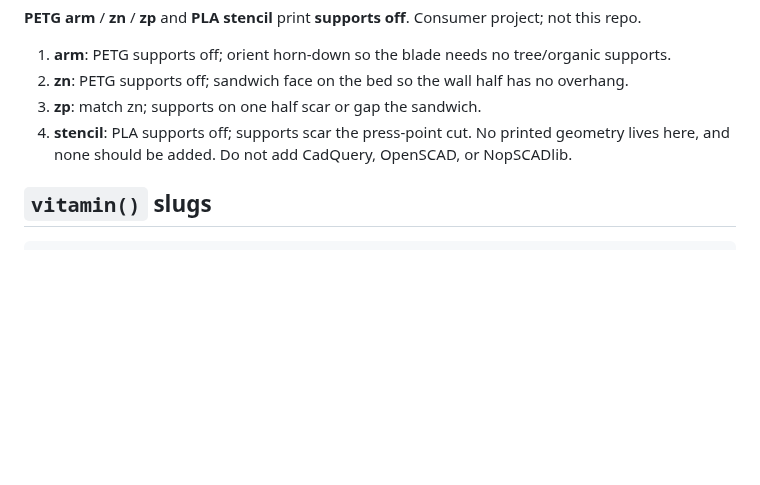
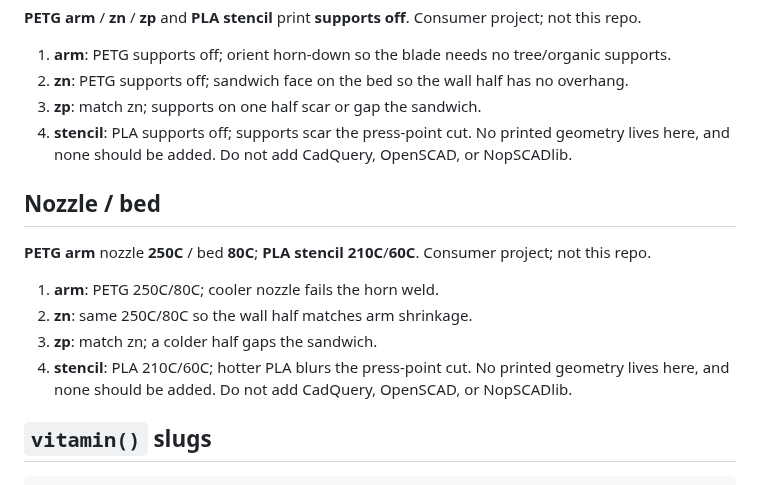
Before and after one commit to m-esm/mechlib, a Markdown page: wiper-kit.md, the part around the change. GitHub-like rendering; blank space fills up the shorter version.

Commit message:
docs: 8-line nozzle/bed note for wiper_kit (PETG arm 250C/80C; PLA stencil 210C/60C)

````diff
--- a/wiper-kit.md
+++ b/wiper-kit.md
@@ -138,6 +138,15 @@ Do not add CadQuery, OpenSCAD, or NopSCADlib.
 No printed geometry lives here, and none should be added.
 Do not add CadQuery, OpenSCAD, or NopSCADlib.
 
+## Nozzle / bed
+**PETG arm** nozzle **250C** / bed **80C**; **PLA stencil** **210C**/**60C**. Consumer project; not this repo.
+1. **arm**: PETG 250C/80C; cooler nozzle fails the horn weld.
+2. **zn**: same 250C/80C so the wall half matches arm shrinkage.
+3. **zp**: match zn; a colder half gaps the sandwich.
+4. **stencil**: PLA 210C/60C; hotter PLA blurs the press-point cut.
+No printed geometry lives here, and none should be added.
+Do not add CadQuery, OpenSCAD, or NopSCADlib.
+
 ## `vitamin()` slugs
 
 ```python
````
